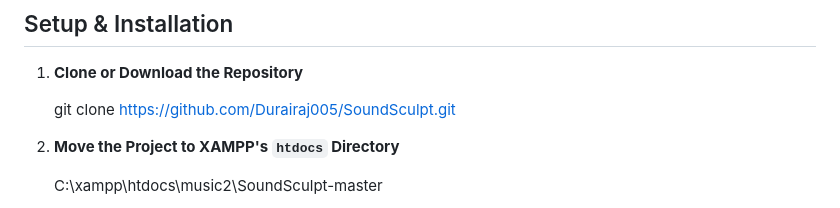
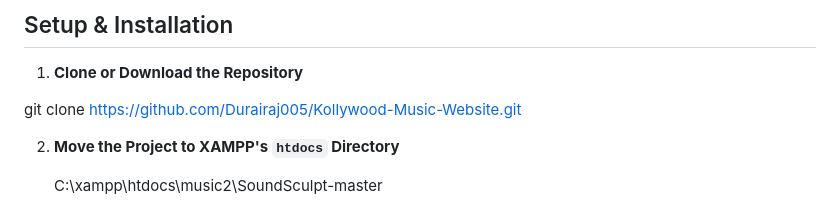
Before and after one commit to Durairaj005/Kollywood-Music-Website, a Markdown page: README.md, the part around the change. GitHub-like rendering.

```diff
--- a/README.md
+++ b/README.md
@@ -46,7 +46,7 @@ A web-based music player application with user authentication, session protectio
 
 1. **Clone or Download the Repository**
 
-   git clone https://github.com/Durairaj005/SoundSculpt.git
+git clone https://github.com/Durairaj005/Kollywood-Music-Website.git
 
 
 2. **Move the Project to XAMPP's `htdocs` Directory**
```
